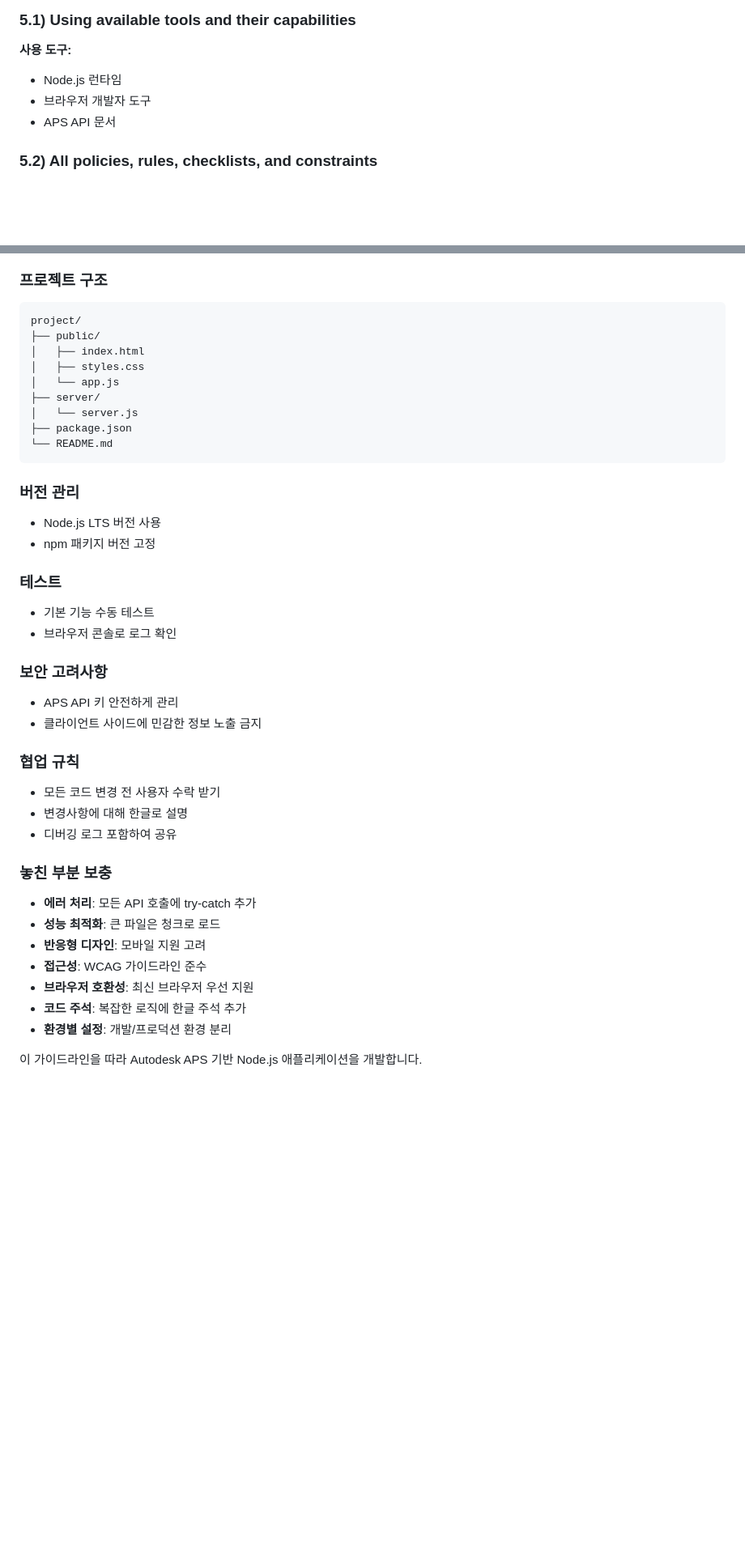
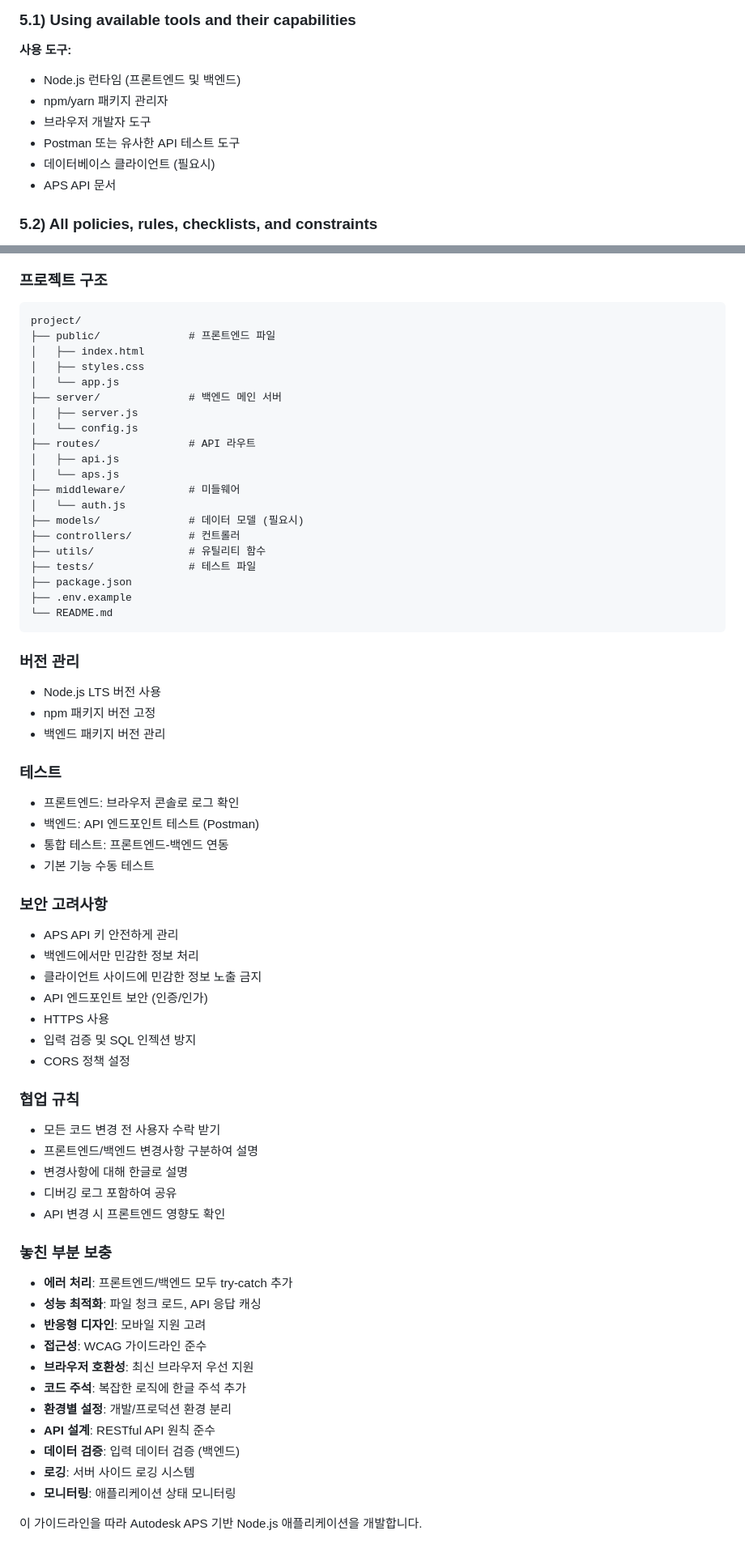
Before and after one commit to sj31134/aps_training, a Markdown page: AGENTS.md, 2 parts joined by grey strips. Shown: that part at 81% size. Drawn GitHub-style; blank space fills up the shorter version.

Commit message:
Update AGENTS.md to include backend development guidelines
- Add backend development alongside frontend
- Expand project structure with server-side folders (routes/, middleware/, models/, controllers/)
- Include backend testing and security considerations
- Add API design and validation requirements
- Update collaboration rules for full-stack development

````diff
--- a/AGENTS.md
+++ b/AGENTS.md
@@ -67,8 +70,11 @@
 ### 5.1) Using available tools and their capabilities
 
 **사용 도구:**
-- Node.js 런타임
+- Node.js 런타임 (프론트엔드 및 백엔드)
+- npm/yarn 패키지 관리자
 - 브라우저 개발자 도구
+- Postman 또는 유사한 API 테스트 도구
+- 데이터베이스 클라이언트 (필요시)
 - APS API 문서
 
 ### 5.2) All policies, rules, checklists, and constraints
@@ -136,40 +142,65 @@
 ### 프로젝트 구조
 ```
 project/
-├── public/
+├── public/              # 프론트엔드 파일
 │   ├── index.html
 │   ├── styles.css
 │   └── app.js
-├── server/
-│   └── server.js
+├── server/              # 백엔드 메인 서버
+│   ├── server.js
+│   └── config.js
+├── routes/              # API 라우트
+│   ├── api.js
+│   └── aps.js
+├── middleware/          # 미들웨어
+│   └── auth.js
+├── models/              # 데이터 모델 (필요시)
+├── controllers/         # 컨트롤러
+├── utils/               # 유틸리티 함수
+├── tests/               # 테스트 파일
 ├── package.json
+├── .env.example
 └── README.md
 ```
 
 ### 버전 관리
 - Node.js LTS 버전 사용
 - npm 패키지 버전 고정
+- 백엔드 패키지 버전 관리
 
 ### 테스트
+- 프론트엔드: 브라우저 콘솔로 로그 확인
+- 백엔드: API 엔드포인트 테스트 (Postman)
+- 통합 테스트: 프론트엔드-백엔드 연동
 - 기본 기능 수동 테스트
-- 브라우저 콘솔로 로그 확인
 
 ### 보안 고려사항
 - APS API 키 안전하게 관리
+- 백엔드에서만 민감한 정보 처리
 - 클라이언트 사이드에 민감한 정보 노출 금지
+- API 엔드포인트 보안 (인증/인가)
+- HTTPS 사용
+- 입력 검증 및 SQL 인젝션 방지
+- CORS 정책 설정
 
 ### 협업 규칙
 - 모든 코드 변경 전 사용자 수락 받기
+- 프론트엔드/백엔드 변경사항 구분하여 설명
 - 변경사항에 대해 한글로 설명
 - 디버깅 로그 포함하여 공유
+- API 변경 시 프론트엔드 영향도 확인
 
 ### 놓친 부분 보충
-- **에러 처리**: 모든 API 호출에 try-catch 추가
-- **성능 최적화**: 큰 파일은 청크로 로드
+- **에러 처리**: 프론트엔드/백엔드 모두 try-catch 추가
+- **성능 최적화**: 파일 청크 로드, API 응답 캐싱
 - **반응형 디자인**: 모바일 지원 고려
 - **접근성**: WCAG 가이드라인 준수
 - **브라우저 호환성**: 최신 브라우저 우선 지원
 - **코드 주석**: 복잡한 로직에 한글 주석 추가
 - **환경별 설정**: 개발/프로덕션 환경 분리
+- **API 설계**: RESTful API 원칙 준수
+- **데이터 검증**: 입력 데이터 검증 (백엔드)
+- **로깅**: 서버 사이드 로깅 시스템
+- **모니터링**: 애플리케이션 상태 모니터링
 
 이 가이드라인을 따라 Autodesk APS 기반 Node.js 애플리케이션을 개발합니다.
````
Also changed, not shown: other parts of AGENTS.md (+8 -5 lines).
